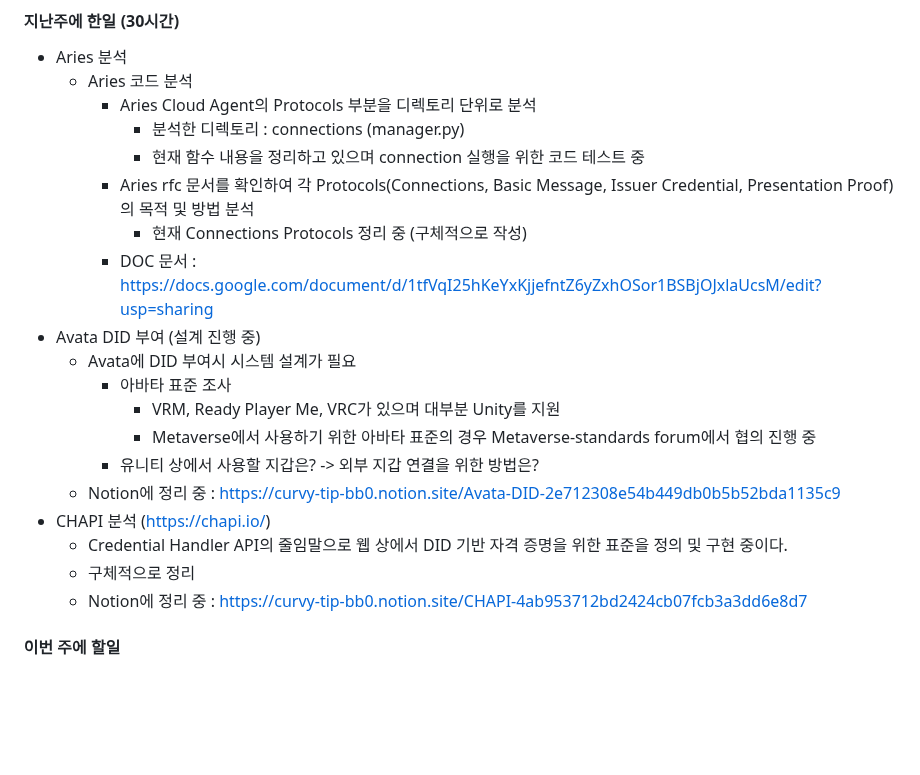
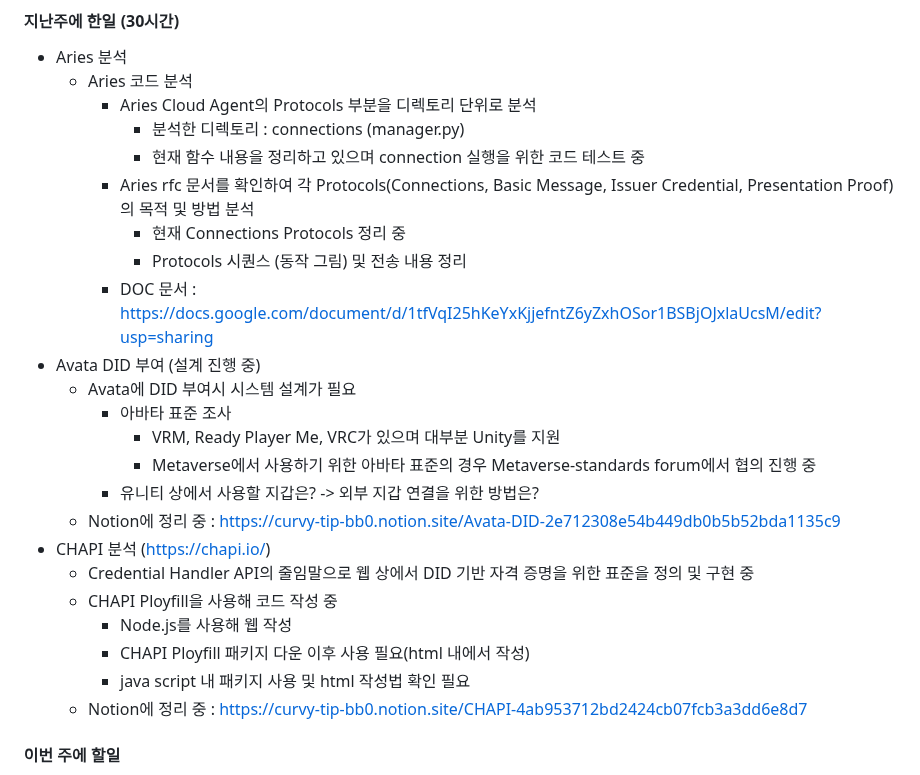
Before and after one commit to geunkim/Metaverse, a Markdown page: Minutes/2023_4_17.md, the part around the change. Drawn GitHub-style; blank space fills up the shorter version.

```diff
--- a/Minutes/2023_4_17.md
+++ b/Minutes/2023_4_17.md
@@ -12,7 +12,7 @@
         - 현재 함수 내용을 정리하고 있으며 connection 실행을 위한 코드 테스트 중
       - Aries rfc 문서를 확인하여 각 Protocols(Connections, Basic Message, Issuer Credential, Presentation Proof)의 목적 및 방법 분석
         - 현재 Connections Protocols 정리 중
-        (구체적으로 작성)
+        - Protocols 시퀀스 (동작 그림) 및 전송 내용 정리
       - DOC 문서 : https://docs.google.com/document/d/1tfVqI25hKeYxKjjefntZ6yZxhOSor1BSBjOJxlaUcsM/edit?usp=sharing
   - Avata DID 부여 (설계 진행 중)
     - Avata에 DID 부여시 시스템 설계가 필요
@@ -22,8 +22,11 @@
       - 유니티 상에서 사용할 지갑은? -> 외부 지갑 연결을 위한 방법은?
     - Notion에 정리 중 : https://curvy-tip-bb0.notion.site/Avata-DID-2e712308e54b449db0b5b52bda1135c9
   - CHAPI 분석 (https://chapi.io/)
-    - Credential Handler API의 줄임말으로 웹 상에서 DID 기반 자격 증명을 위한 표준을 정의 및 구현 중이다.
-    - 구체적으로 정리
+    - Credential Handler API의 줄임말으로 웹 상에서 DID 기반 자격 증명을 위한 표준을 정의 및 구현 중
+    - CHAPI Ployfill을 사용해 코드 작성 중
+      - Node.js를 사용해 웹 작성
+      - CHAPI Ployfill 패키지 다운 이후 사용 필요(html 내에서 작성)
+      - java script 내 패키지 사용 및 html 작성법 확인 필요
     - Notion에 정리 중 : https://curvy-tip-bb0.notion.site/CHAPI-4ab953712bd2424cb07fcb3a3dd6e8d7
 
 #### 이번 주에 할일
```
